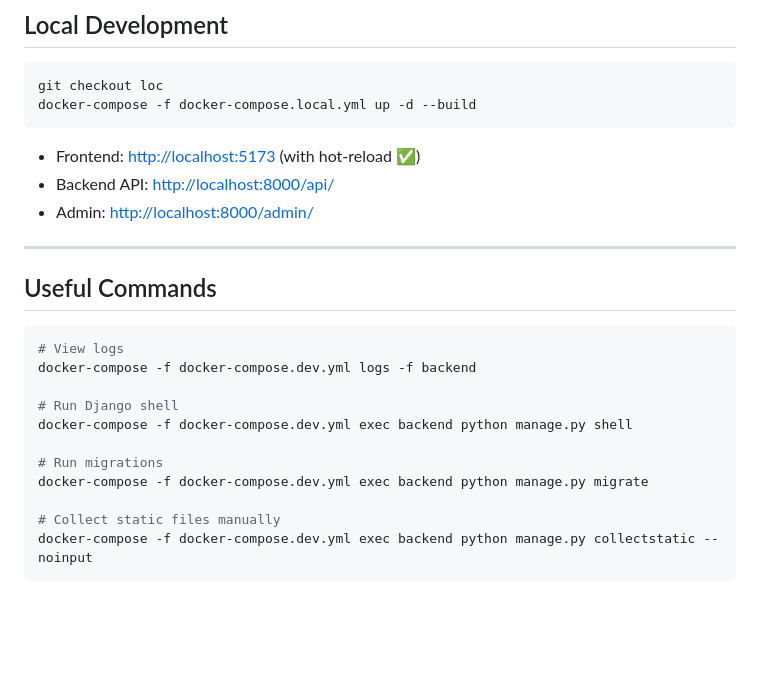
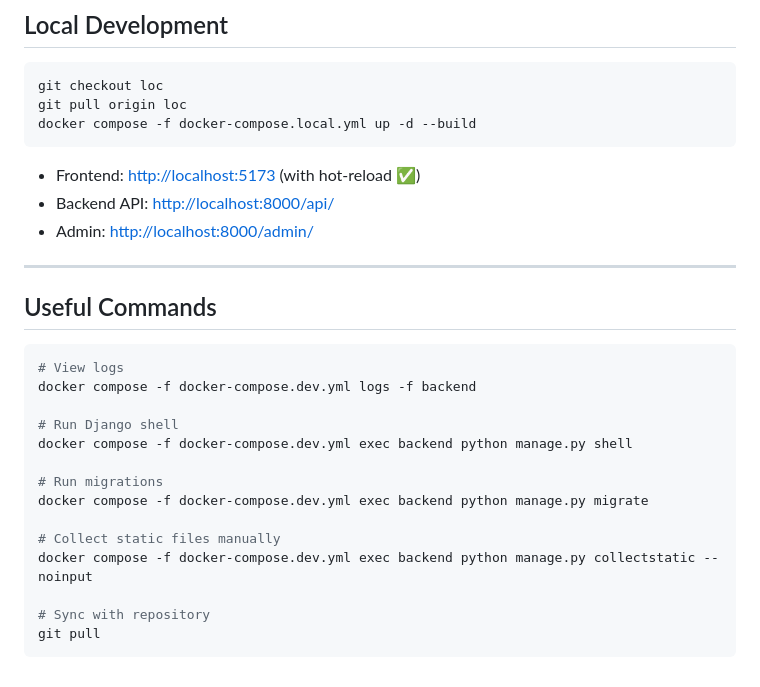
Before and after one commit to samircd4/drpython-ecommerce, a Markdown page: README.md, the part around one of its changes. Rendered like a GitHub page; blank space fills up the shorter version.

Commit message:
docs: update README with docker compose commands and git pull instructions

````diff
--- a/README.md
+++ b/README.md
@@ -139,7 +139,8 @@ nginx -t && systemctl reload nginx
 
 ```bash
 git checkout loc
-docker-compose -f docker-compose.local.yml up -d --build
+git pull origin loc
+docker compose -f docker-compose.local.yml up -d --build
 ```
 
 - Frontend: <http://localhost:5173> (with hot-reload ✅)
@@ -152,14 +153,17 @@ docker-compose -f docker-compose.local.yml up -d --build
 
 ```bash
 # View logs
-docker-compose -f docker-compose.dev.yml logs -f backend
+docker compose -f docker-compose.dev.yml logs -f backend
 
 # Run Django shell
-docker-compose -f docker-compose.dev.yml exec backend python manage.py shell
+docker compose -f docker-compose.dev.yml exec backend python manage.py shell
 
 # Run migrations
-docker-compose -f docker-compose.dev.yml exec backend python manage.py migrate
+docker compose -f docker-compose.dev.yml exec backend python manage.py migrate
 
 # Collect static files manually
-docker-compose -f docker-compose.dev.yml exec backend python manage.py collectstatic --noinput
+docker compose -f docker-compose.dev.yml exec backend python manage.py collectstatic --noinput
+
+# Sync with repository
+git pull
 ```
````
Also changed, not shown: other parts of README.md (+13 -13 lines).
